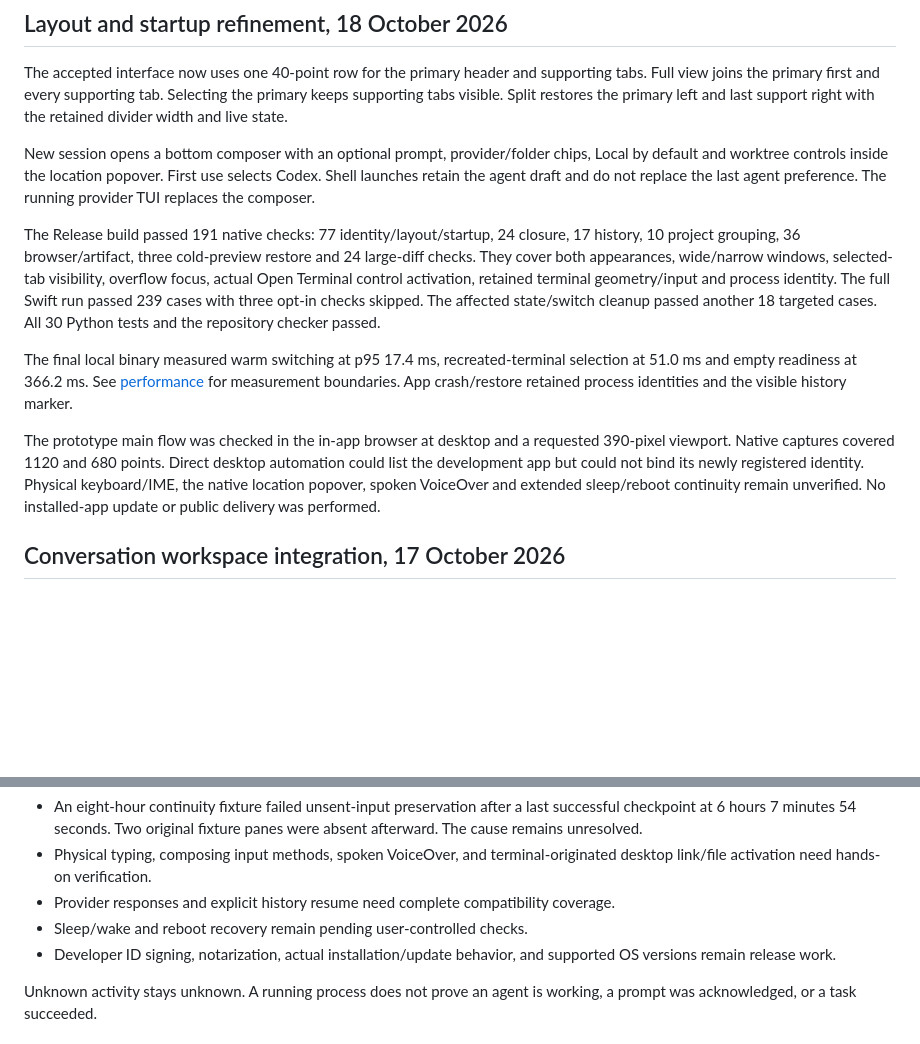
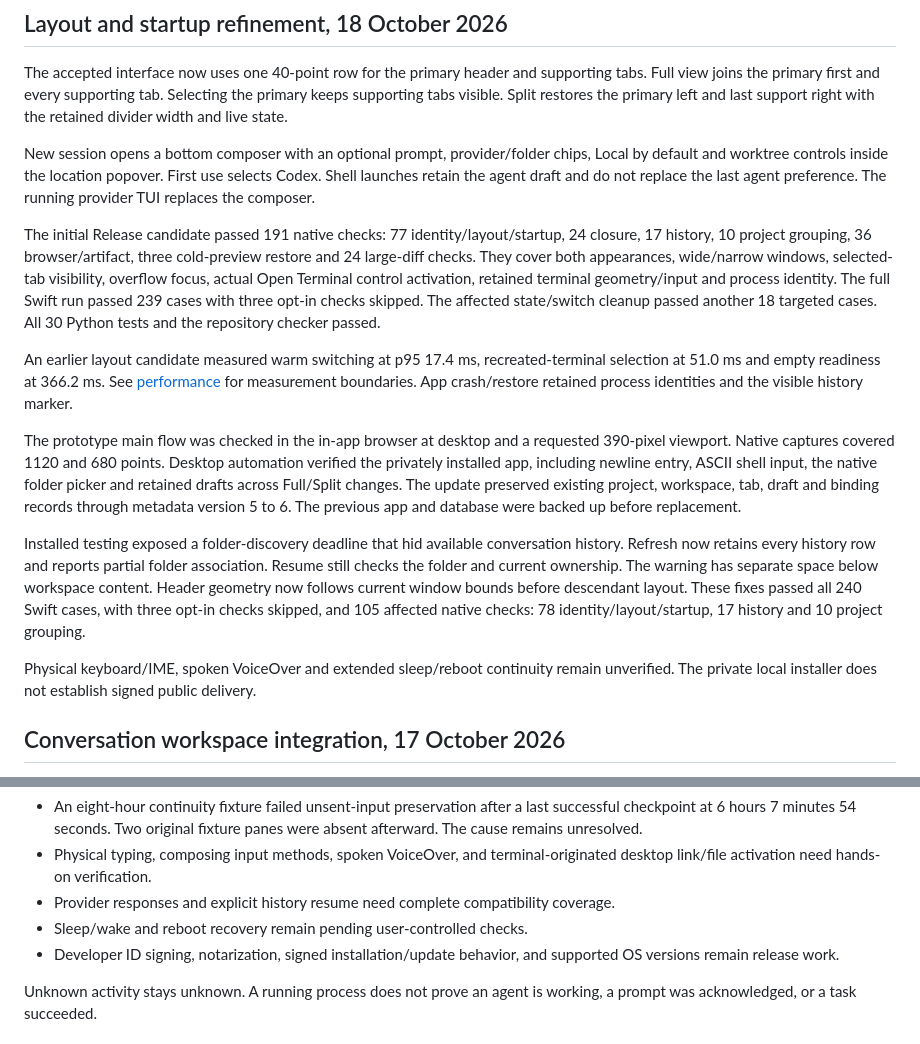
Before and after one commit to Pamekitti/spookky, a Markdown page: docs/status.md, 2 parts joined by grey strips. GitHub-like rendering; blank space fills up the shorter version.

Commit message:
docs: record installed workspace checks and remaining release gates

```diff
--- a/docs/status.md
+++ b/docs/status.md
@@ -8,11 +8,15 @@ The accepted interface now uses one 40-point row for the primary header and supp
 
 New session opens a bottom composer with an optional prompt, provider/folder chips, Local by default and worktree controls inside the location popover. First use selects Codex. Shell launches retain the agent draft and do not replace the last agent preference. The running provider TUI replaces the composer.
 
-The Release build passed 191 native checks: 77 identity/layout/startup, 24 closure, 17 history, 10 project grouping, 36 browser/artifact, three cold-preview restore and 24 large-diff checks. They cover both appearances, wide/narrow windows, selected-tab visibility, overflow focus, actual Open Terminal control activation, retained terminal geometry/input and process identity. The full Swift run passed 239 cases with three opt-in checks skipped. The affected state/switch cleanup passed another 18 targeted cases. All 30 Python tests and the repository checker passed.
+The initial Release candidate passed 191 native checks: 77 identity/layout/startup, 24 closure, 17 history, 10 project grouping, 36 browser/artifact, three cold-preview restore and 24 large-diff checks. They cover both appearances, wide/narrow windows, selected-tab visibility, overflow focus, actual Open Terminal control activation, retained terminal geometry/input and process identity. The full Swift run passed 239 cases with three opt-in checks skipped. The affected state/switch cleanup passed another 18 targeted cases. All 30 Python tests and the repository checker passed.
 
-The final local binary measured warm switching at p95 17.4 ms, recreated-terminal selection at 51.0 ms and empty readiness at 366.2 ms. See [performance](performance.md) for measurement boundaries. App crash/restore retained process identities and the visible history marker.
+An earlier layout candidate measured warm switching at p95 17.4 ms, recreated-terminal selection at 51.0 ms and empty readiness at 366.2 ms. See [performance](performance.md) for measurement boundaries. App crash/restore retained process identities and the visible history marker.
 
-The prototype main flow was checked in the in-app browser at desktop and a requested 390-pixel viewport. Native captures covered 1120 and 680 points. Direct desktop automation could list the development app but could not bind its newly registered identity. Physical keyboard/IME, the native location popover, spoken VoiceOver and extended sleep/reboot continuity remain unverified. No installed-app update or public delivery was performed.
+The prototype main flow was checked in the in-app browser at desktop and a requested 390-pixel viewport. Native captures covered 1120 and 680 points. Desktop automation verified the privately installed app, including newline entry, ASCII shell input, the native folder picker and retained drafts across Full/Split changes. The update preserved existing project, workspace, tab, draft and binding records through metadata version 5 to 6. The previous app and database were backed up before replacement.
+
+Installed testing exposed a folder-discovery deadline that hid available conversation history. Refresh now retains every history row and reports partial folder association. Resume still checks the folder and current ownership. The warning has separate space below workspace content. Header geometry now follows current window bounds before descendant layout. These fixes passed all 240 Swift cases, with three opt-in checks skipped, and 105 affected native checks: 78 identity/layout/startup, 17 history and 10 project grouping.
+
+Physical keyboard/IME, spoken VoiceOver and extended sleep/reboot continuity remain unverified. The private local installer does not establish signed public delivery.
 
 ## Conversation workspace integration, 17 October 2026
 
@@ -53,7 +57,7 @@ The [public launch report](public-launch.md) records new packaging, website, upd
 - Physical typing, composing input methods, spoken VoiceOver, and terminal-originated desktop link/file activation need hands-on verification.
 - Provider responses and explicit history resume need complete compatibility coverage.
 - Sleep/wake and reboot recovery remain pending user-controlled checks.
-- Developer ID signing, notarization, actual installation/update behavior, and supported OS versions remain release work.
+- Developer ID signing, notarization, signed installation/update behavior, and supported OS versions remain release work.
 
 Unknown activity stays unknown. A running process does not prove an agent is working, a prompt was acknowledged, or a task succeeded.
 
```
Also changed, not shown: docs/acceptance.md (+1 -1 lines).
